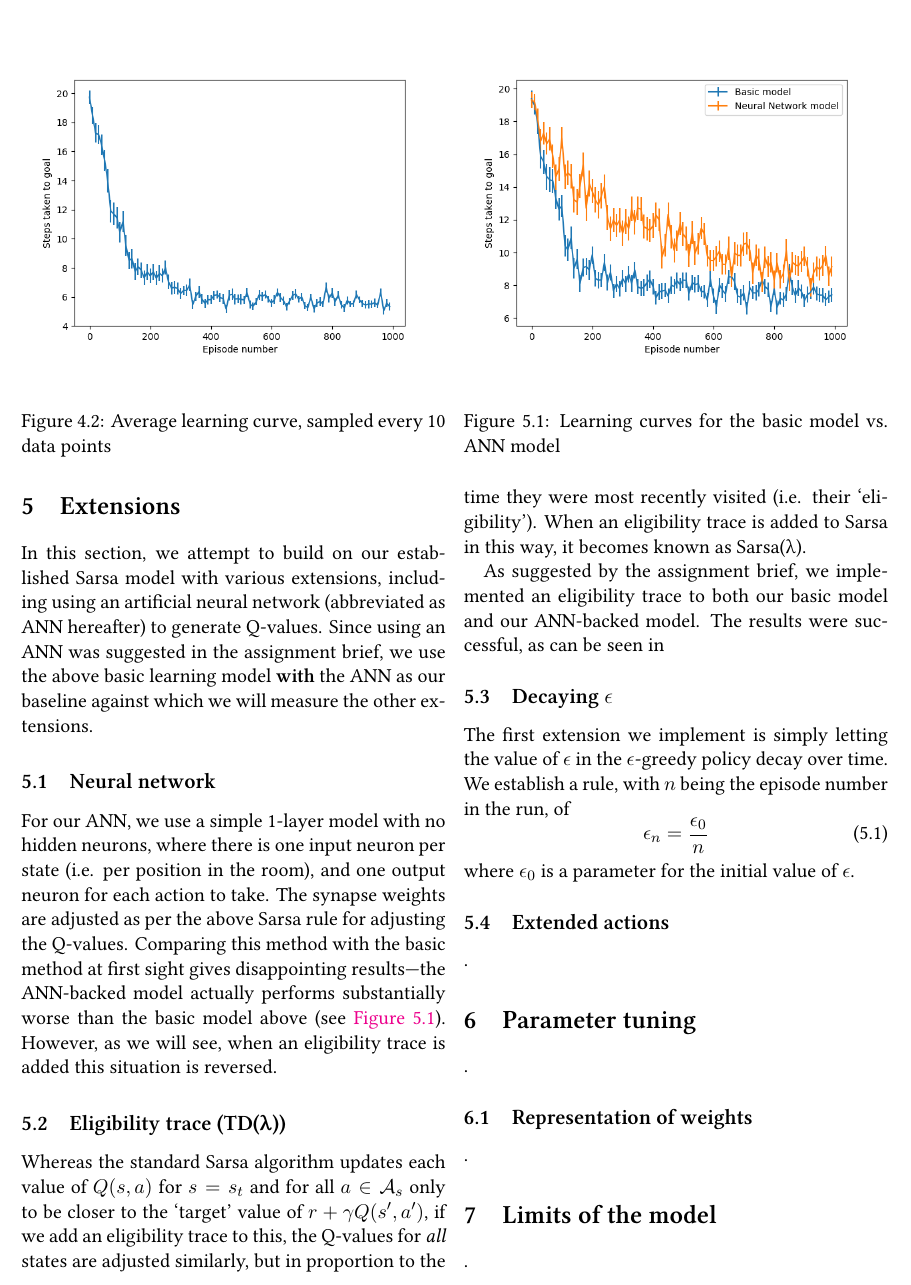
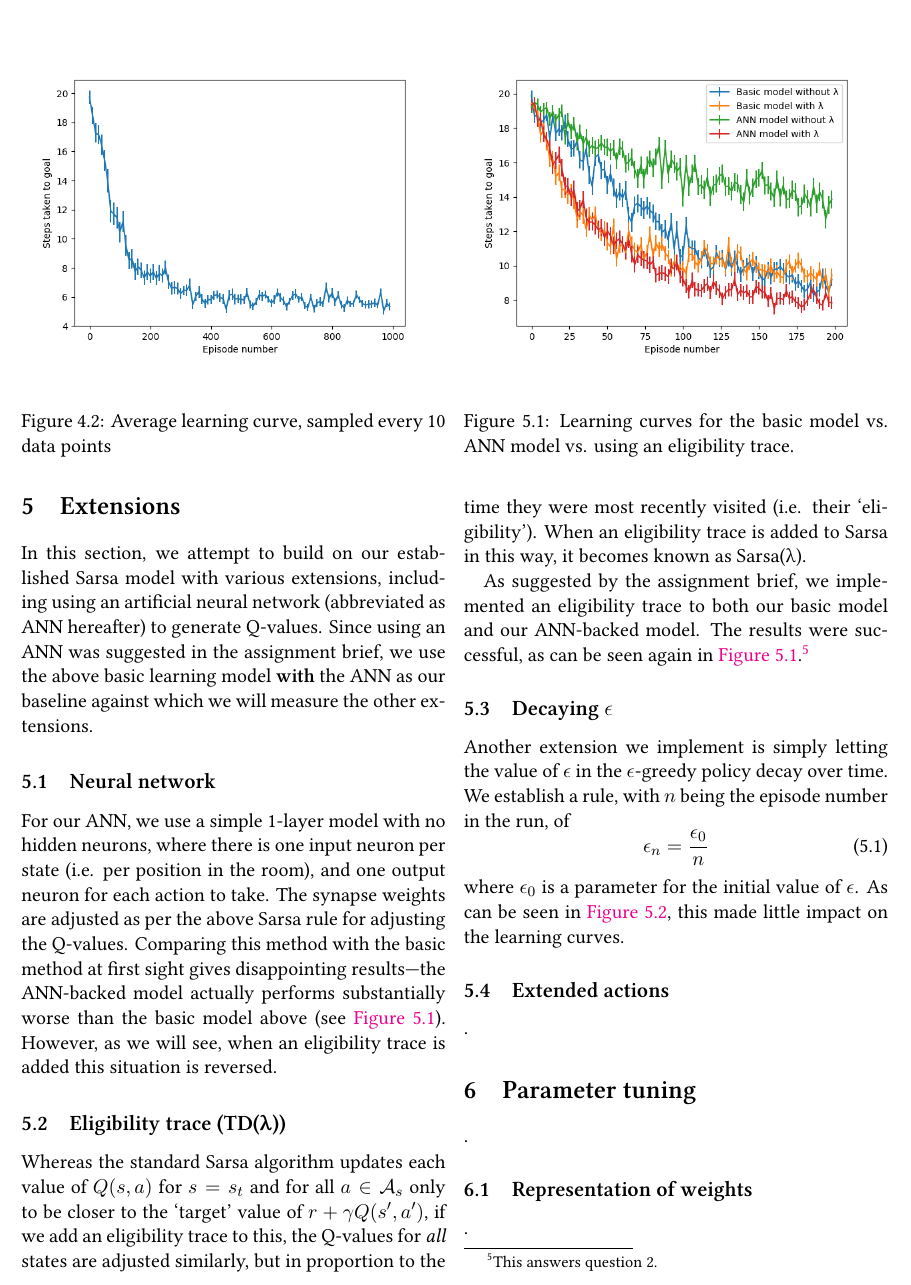
Before and after one commit to jmacmahon/adaptive-intelligence-assignment-2, a LaTeX paper (report/report.tex): part of page 3 of 5, cut so that both start at the same text. Compiled offline with XeLaTeX; a missing font is replaced by an installed copy or a similar font.

Commit message:
Epsilon decay

```diff
--- a/report/report.tex
+++ b/report/report.tex
@@ -144,8 +144,9 @@ extensions.
 The synapse weights are adjusted as per the above Sarsa rule for adjusting the
 Q-values.  Comparing this method with the basic method at first sight gives
 disappointing results---the ANN-backed model actually performs substantially
-worse than the basic model above (see \autoref{fig:ext_basic_vs_nn}).  However,
-as we will see, when an eligibility trace is added this situation is reversed.
+worse than the basic model above (see
+\autoref{fig:ext_basic_vs_nn_vs_eligibility}).  However, as we will see, when an
+eligibility trace is added this situation is reversed.
 
 \subsection{Eligibility trace (TD(λ))} Whereas the standard Sarsa algorithm
 updates each value of $Q(s, a)$ for $s = s_t$ and for all $a \in \mathcal{A}_s$
@@ -157,18 +158,22 @@ it becomes known as Sarsa(λ).
 
 As suggested by the assignment brief, we implemented an eligibility trace to
 both our basic model and our ANN-backed model.  The results were successful, as
-can be seen in
+can be seen again in \autoref{fig:ext_basic_vs_nn_vs_eligibility}.\footnote{This
+answers question 2.}
 
 \begin{figure}
-  \includegraphics[width=0.49\textwidth]{figures/basic_vs_nn.png}
-  \caption{Learning curves for the basic model vs. ANN model}
-  \label{fig:ext_basic_vs_nn}
+  \includegraphics[width=0.49\textwidth]{figures/basic_vs_nn_vs_eligibility.png}
+  \caption{Learning curves for the basic model vs. ANN model vs. using an
+  eligibility trace.}
+  \label{fig:ext_basic_vs_nn_vs_eligibility}
 \end{figure}
 
-\subsection{Decaying $\epsilon$} The first extension we implement is simply
+\subsection{Decaying $\epsilon$} Another extension we implement is simply
 letting the value of $\epsilon$ in the $\epsilon$-greedy policy decay over time.
 We establish a rule, with $n$ being the episode number in the run, of
 \begin{equation}
   \epsilon_n = \frac{\epsilon_0}{n}
 \end{equation}
-where $\epsilon_0$ is a parameter for the initial value of $\epsilon$.
+where $\epsilon_0$ is a parameter for the initial value of $\epsilon$.  As can
+be seen in \autoref{fig:ext_epsilon_vs_decay}, this made little impact on the
+learning curves.
@@ -175,3 +186,5 @@ where $\epsilon_0$ is a parameter for the initial value of $\epsilon$.
+  \label{fig:ext_epsilon_vs_decay}
+\end{figure}
 
 \subsection{Extended actions} .
 
```
Also changed, not shown: report/figures/epsilon_decay.png (renamed from report/figures/q3_figure_epsilon_b8eabb5.png), report/figures/q3_figure_epsilon_0f90b00.png (deleted), report/report.tex (6 more changed lines).
